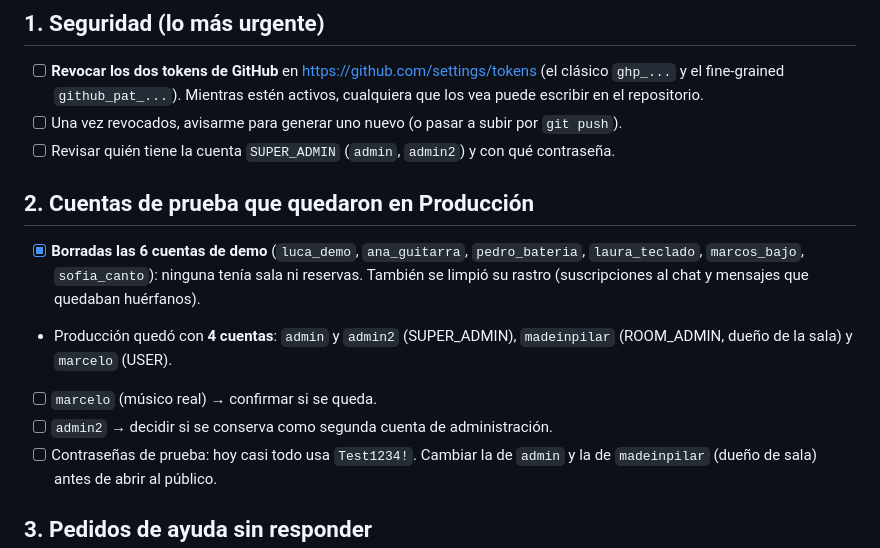
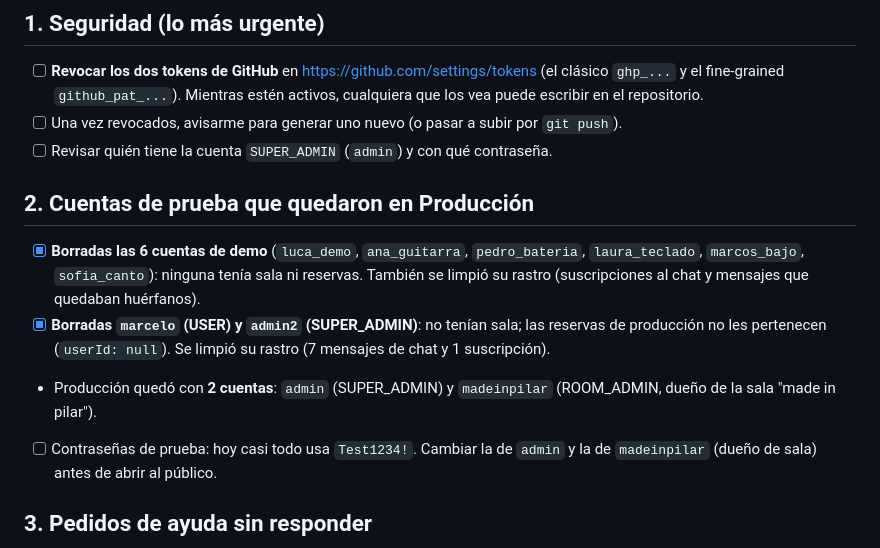
Before and after one commit to masmusicaapp/MAS-MUSICA, a Markdown page: PENDIENTES.md, the part around the change. Rendered like a GitHub page.

Commit message:
PENDIENTES: borradas marcelo y admin2

```diff
--- a/PENDIENTES.md
+++ b/PENDIENTES.md
@@ -8,17 +8,18 @@ Actualizado: 20/10/2026. Este archivo es solo una guía de trabajo; la app no lo
       (el clásico `ghp_...` y el fine-grained `github_pat_...`). Mientras estén activos,
       cualquiera que los vea puede escribir en el repositorio.
 - [ ] Una vez revocados, avisarme para generar uno nuevo (o pasar a subir por `git push`).
-- [ ] Revisar quién tiene la cuenta `SUPER_ADMIN` (`admin`, `admin2`) y con qué contraseña.
+- [ ] Revisar quién tiene la cuenta `SUPER_ADMIN` (`admin`) y con qué contraseña.
 
 ## 2. Cuentas de prueba que quedaron en Producción
 
 - [x] **Borradas las 6 cuentas de demo** (`luca_demo`, `ana_guitarra`, `pedro_bateria`,
       `laura_teclado`, `marcos_bajo`, `sofia_canto`): ninguna tenía sala ni reservas.
       También se limpió su rastro (suscripciones al chat y mensajes que quedaban huérfanos).
-- Producción quedó con **4 cuentas**: `admin` y `admin2` (SUPER_ADMIN), `madeinpilar`
-      (ROOM_ADMIN, dueño de la sala) y `marcelo` (USER).
-- [ ] `marcelo` (músico real) → confirmar si se queda.
-- [ ] `admin2` → decidir si se conserva como segunda cuenta de administración.
+- [x] **Borradas `marcelo` (USER) y `admin2` (SUPER_ADMIN)**: no tenían sala; las reservas
+      de producción no les pertenecen (`userId: null`). Se limpió su rastro (7 mensajes de
+      chat y 1 suscripción).
+- Producción quedó con **2 cuentas**: `admin` (SUPER_ADMIN) y `madeinpilar`
+      (ROOM_ADMIN, dueño de la sala "made in pilar").
 - [ ] Contraseñas de prueba: hoy casi todo usa `Test1234!`.
       Cambiar la de `admin` y la de `madeinpilar` (dueño de sala) antes de abrir al público.
 
```
